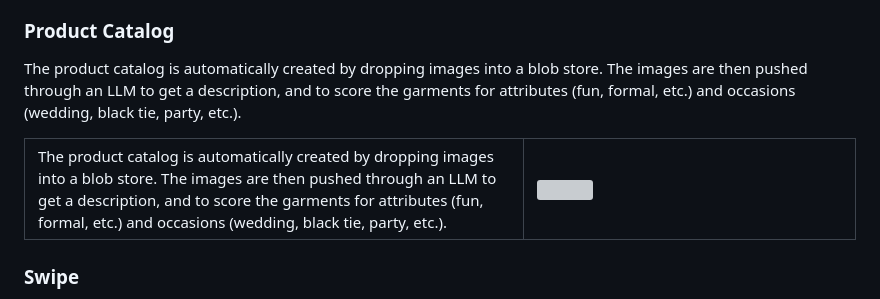
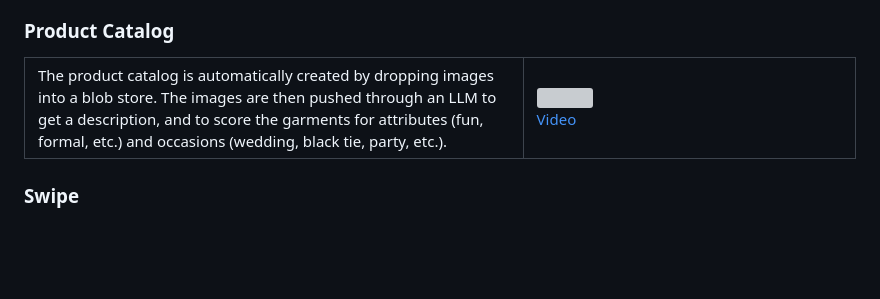
Before and after one commit to davedoesdemos/FashionApp, a Markdown page: README.md, the part around one of its changes. Rendered like a GitHub page; blank space fills up the shorter version; grey boxes are pictures that could not be loaded.

```diff
--- a/README.md
+++ b/README.md
@@ -23,11 +23,11 @@ The hack team were:
 * Taonga Banda
 
 ### Product Catalog
-The product catalog is automatically created by dropping images into a blob store. The images are then pushed through an LLM to get a description, and to score the garments for attributes (fun, formal, etc.) and occasions (wedding, black tie, party, etc.).
+
 <table>
 <tr>
 <td width="60%">The product catalog is automatically created by dropping images into a blob store. The images are then pushed through an LLM to get a description, and to score the garments for attributes (fun, formal, etc.) and occasions (wedding, black tie, party, etc.).</td>
-<td width="40%"><a href="https://www.youtube.com/watch?v=YVrJ57StAoZg"><img src="https://img.youtube.com/vi/VrJ57StAoZg/0.jpg" /></a></td>
+<td width="40%"><a href="https://www.youtube.com/watch?v=YVrJ57StAoZg"><img src="https://img.youtube.com/vi/VrJ57StAoZg/0.jpg" /><br />Video</a></td>
 </tr>
 </table>
 
```
Also changed, not shown: other parts of README.md (+7 -1 lines).
